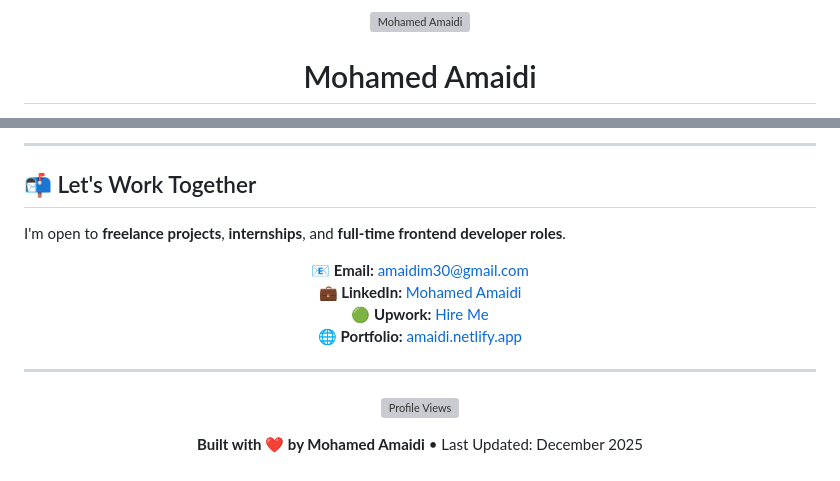
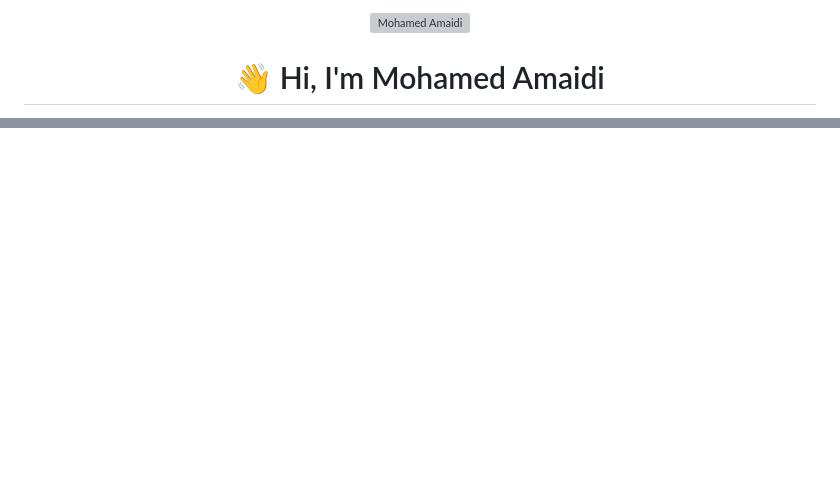
Before and after one commit to AMAIDI-MOHAMED/AMAIDI-MOHAMED, a Markdown page: README.md, 2 parts joined by grey strips. Rendered like a GitHub page; blank space fills up the shorter version; grey boxes are pictures that could not be loaded.

```diff
--- a/README.md
+++ b/README.md
@@ -4,3 +4,3 @@
 
-# Mohamed Amaidi
+# 👋 Hi, I'm Mohamed Amaidi
 
@@ -143,23 +350,2 @@ Requirements → Design Review → Development → Testing → Deployment → Cl
 
 </div>
-
----
-
-## 📬 Let's Work Together
-
-I'm open to **freelance projects**, **internships**, and **full-time frontend developer roles**.
-
-<div align="center">
-
-**📧 Email:** [amaidim30@gmail.com](mailto:amaidim30@gmail.com)
-**💼 LinkedIn:** [Mohamed Amaidi](https://www.linkedin.com/in/mohamed-amaidi-a51093336)
-**🟢 Upwork:** [Hire Me](https://www.upwork.com/freelancers/~01f12952ef7492919c)
-**🌐 Portfolio:** [amaidi.netlify.app](https://amaidi.netlify.app)
-
----
-
-![Profile Views](https://komarev.com/ghpvc/?username=AMAIDI-MOHAMED&color=blueviolet&style=flat-square)
-
-**Built with ❤️ by Mohamed Amaidi** • Last Updated: December 2025
-
-</div>
```
Also changed, not shown: other parts of README.md (+310 -103 lines).
